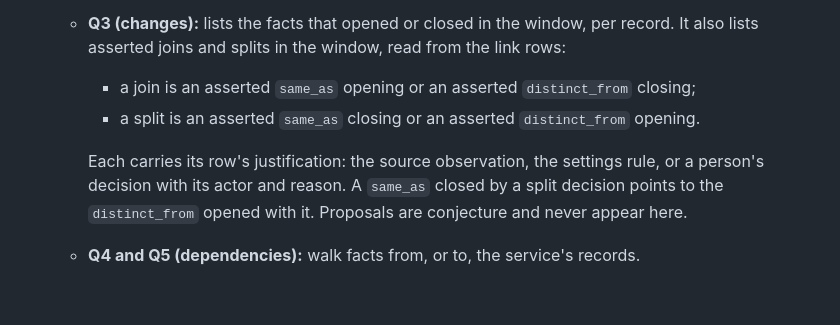
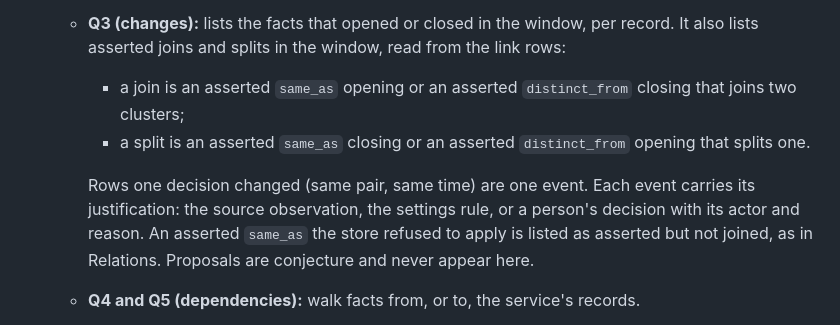
Before and after one commit to dhm116/bearing, a Markdown page: docs/adr/0011-answers-show-each-evidence-path.md, the part around the change. Drawn GitHub-style; blank space fills up the shorter version.

Commit message:
Answer round 5 of the ADR 11 review
Q3 counted link-row events, which don't always change clusters, and
listed one decision twice (a Join closes a distinct_from and opens a
same_as). It now lists link changes that join or split, one event per
decision, and an asserted same_as the store refused as asserted but not
joined, matching the Relations rule.

Co-Authored-By: Claude Opus 5.5 <noreply@anthropic.com>

```diff
--- a/docs/adr/0011-answers-show-each-evidence-path.md
+++ b/docs/adr/0011-answers-show-each-evidence-path.md
@@ -86,14 +86,16 @@ says how they relate.
     window, per record. It also lists asserted joins and splits in the
     window, read from the link rows:
     - a join is an asserted `same_as` opening or an asserted
-      `distinct_from` closing;
+      `distinct_from` closing that joins two clusters;
     - a split is an asserted `same_as` closing or an asserted
-      `distinct_from` opening.
+      `distinct_from` opening that splits one.
 
-    Each carries its row's justification: the source observation, the
-    settings rule, or a person's decision with its actor and reason. A
-    `same_as` closed by a split decision points to the `distinct_from`
-    opened with it. Proposals are conjecture and never appear here.
+    Rows one decision changed (same pair, same time) are one event. Each
+    event carries its justification: the source observation, the settings
+    rule, or a person's decision with its actor and reason. An asserted
+    `same_as` the store refused to apply is listed as asserted but not
+    joined, as in Relations. Proposals are conjecture and never appear
+    here.
   - **Q4 and Q5 (dependencies):** walk facts from, or to, the service's
     records.
 - **Past times.** An answer as of a past time uses the facts valid then.
```
